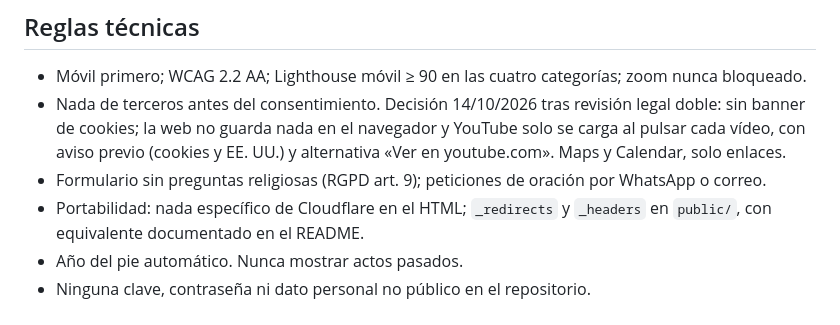
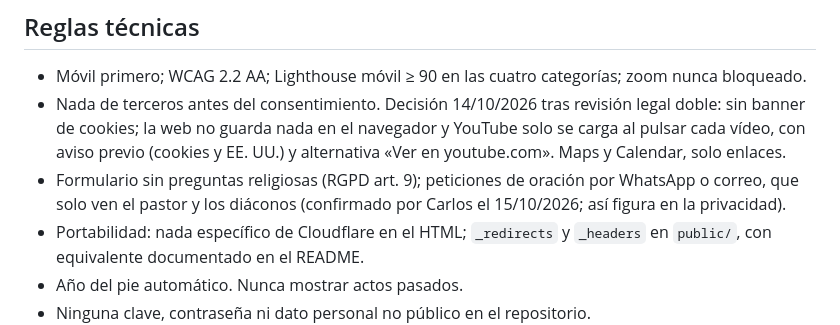
Before and after one commit to CarlosCampos2088/web-ibil-, a Markdown page: CLAUDE.md, the part around the change. Drawn GitHub-style.

Commit message:
Confirmado: las peticiones de oración solo las ven el pastor y los diáconos
Co-Authored-By: Claude Opus 5.5 <noreply@anthropic.com>

```diff
--- a/CLAUDE.md
+++ b/CLAUDE.md
@@ -41,7 +41,7 @@ Prioridad si algo se contradice: 1) lo que diga Carlos en la sesión; 2) este ar
 ## Reglas técnicas
 - Móvil primero; WCAG 2.2 AA; Lighthouse móvil ≥ 90 en las cuatro categorías; zoom nunca bloqueado.
 - Nada de terceros antes del consentimiento. Decisión 14/10/2026 tras revisión legal doble: sin banner de cookies; la web no guarda nada en el navegador y YouTube solo se carga al pulsar cada vídeo, con aviso previo (cookies y EE. UU.) y alternativa «Ver en youtube.com». Maps y Calendar, solo enlaces.
-- Formulario sin preguntas religiosas (RGPD art. 9); peticiones de oración por WhatsApp o correo.
+- Formulario sin preguntas religiosas (RGPD art. 9); peticiones de oración por WhatsApp o correo, que solo ven el pastor y los diáconos (confirmado por Carlos el 15/10/2026; así figura en la privacidad).
 - Portabilidad: nada específico de Cloudflare en el HTML; `_redirects` y `_headers` en `public/`, con equivalente documentado en el README.
 - Año del pie automático. Nunca mostrar actos pasados.
 - Ninguna clave, contraseña ni dato personal no público en el repositorio.
```
